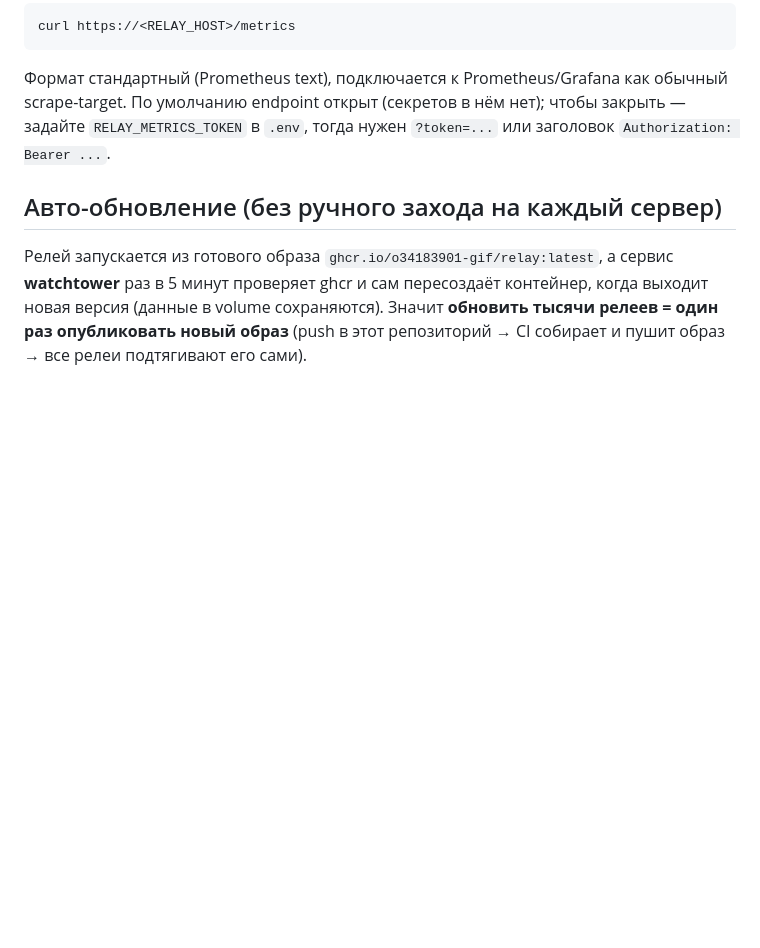
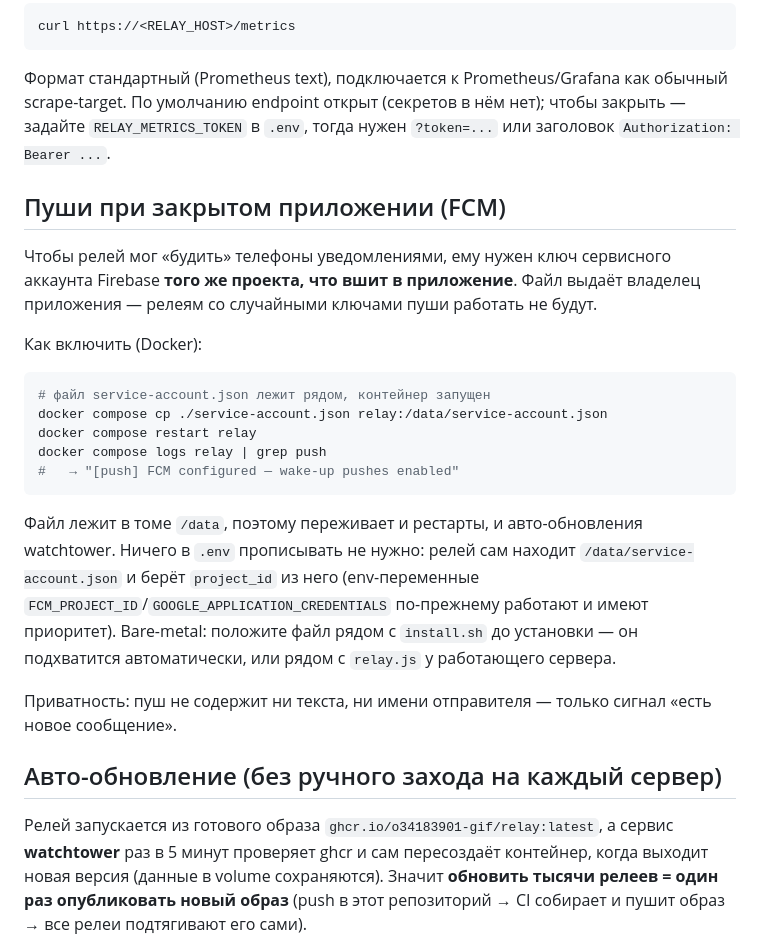
Before and after one commit to o34183901-gif/relay, a Markdown page: README.md, the part around the change. Drawn GitHub-style; blank space fills up the shorter version.

Commit message:
README: как включить FCM-пуши на своём релее (service-account.json в /data)
Co-Authored-By: Claude Fable 5 <noreply@anthropic.com>
Claude-Session: https://claude.ai/code/session_01APtiG41aAHdjWW8vQC2a7p

````diff
--- a/README.md
+++ b/README.md
@@ -102,6 +102,32 @@ curl https://<RELAY_HOST>/metrics
 чтобы закрыть — задайте `RELAY_METRICS_TOKEN` в `.env`, тогда нужен
 `?token=...` или заголовок `Authorization: Bearer ...`.
 
+## Пуши при закрытом приложении (FCM)
+
+Чтобы релей мог «будить» телефоны уведомлениями, ему нужен ключ сервисного
+аккаунта Firebase **того же проекта, что вшит в приложение**. Файл выдаёт
+владелец приложения — релеям со случайными ключами пуши работать не будут.
+
+Как включить (Docker):
+
+```bash
+# файл service-account.json лежит рядом, контейнер запущен
+docker compose cp ./service-account.json relay:/data/service-account.json
+docker compose restart relay
+docker compose logs relay | grep push
+#   → "[push] FCM configured — wake-up pushes enabled"
+```
+
+Файл лежит в томе `/data`, поэтому переживает и рестарты, и авто-обновления
+watchtower. Ничего в `.env` прописывать не нужно: релей сам находит
+`/data/service-account.json` и берёт `project_id` из него (env-переменные
+`FCM_PROJECT_ID`/`GOOGLE_APPLICATION_CREDENTIALS` по-прежнему работают и имеют
+приоритет). Bare-metal: положите файл рядом с `install.sh` до установки — он
+подхватится автоматически, или рядом с `relay.js` у работающего сервера.
+
+Приватность: пуш не содержит ни текста, ни имени отправителя — только сигнал
+«есть новое сообщение».
+
 ## Авто-обновление (без ручного захода на каждый сервер)
 
 Релей запускается из готового образа `ghcr.io/o34183901-gif/relay:latest`, а
````
